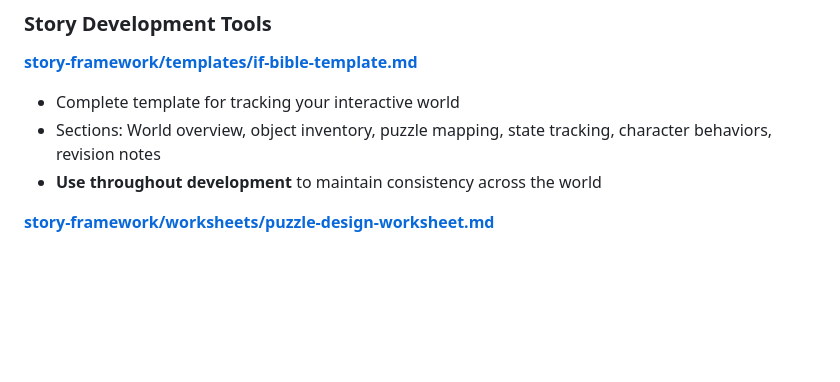
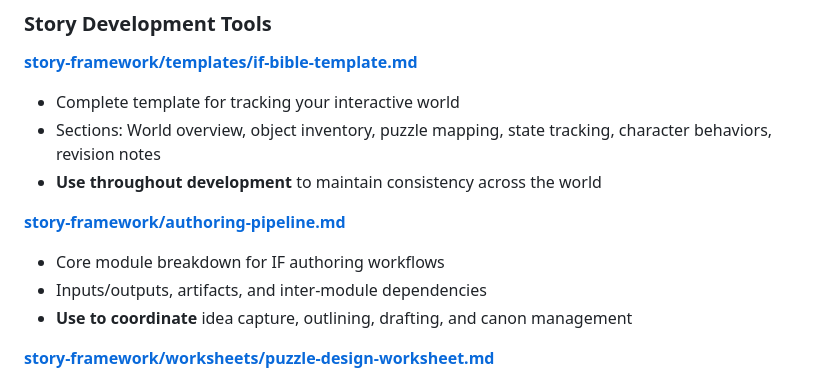
Before and after one commit to CrazyDubya/genre-research, a Markdown page: interactive-fiction-research/README.md, the part around the change. Drawn GitHub-style; blank space fills up the shorter version.

Commit message:
Add interactive fiction authoring pipeline guide (#7)

```diff
--- a/interactive-fiction-research/README.md
+++ b/interactive-fiction-research/README.md
@@ -194,6 +194,11 @@ interactive-fiction-research/
 - Sections: World overview, object inventory, puzzle mapping, state tracking, character behaviors, revision notes
 - **Use throughout development** to maintain consistency across the world
 
+**[story-framework/authoring-pipeline.md](story-framework/authoring-pipeline.md)**
+- Core module breakdown for IF authoring workflows
+- Inputs/outputs, artifacts, and inter-module dependencies
+- **Use to coordinate** idea capture, outlining, drafting, and canon management
+
 **[story-framework/worksheets/puzzle-design-worksheet.md](story-framework/worksheets/puzzle-design-worksheet.md)**
 - Step-by-step worksheet for planning interactive elements
 - Sections: Basic world, puzzle concepts, object relationships, solution paths, testing approaches
```
Also changed, not shown: interactive-fiction-research/story-framework/authoring-pipeline.md (added, +125 -0 lines).
